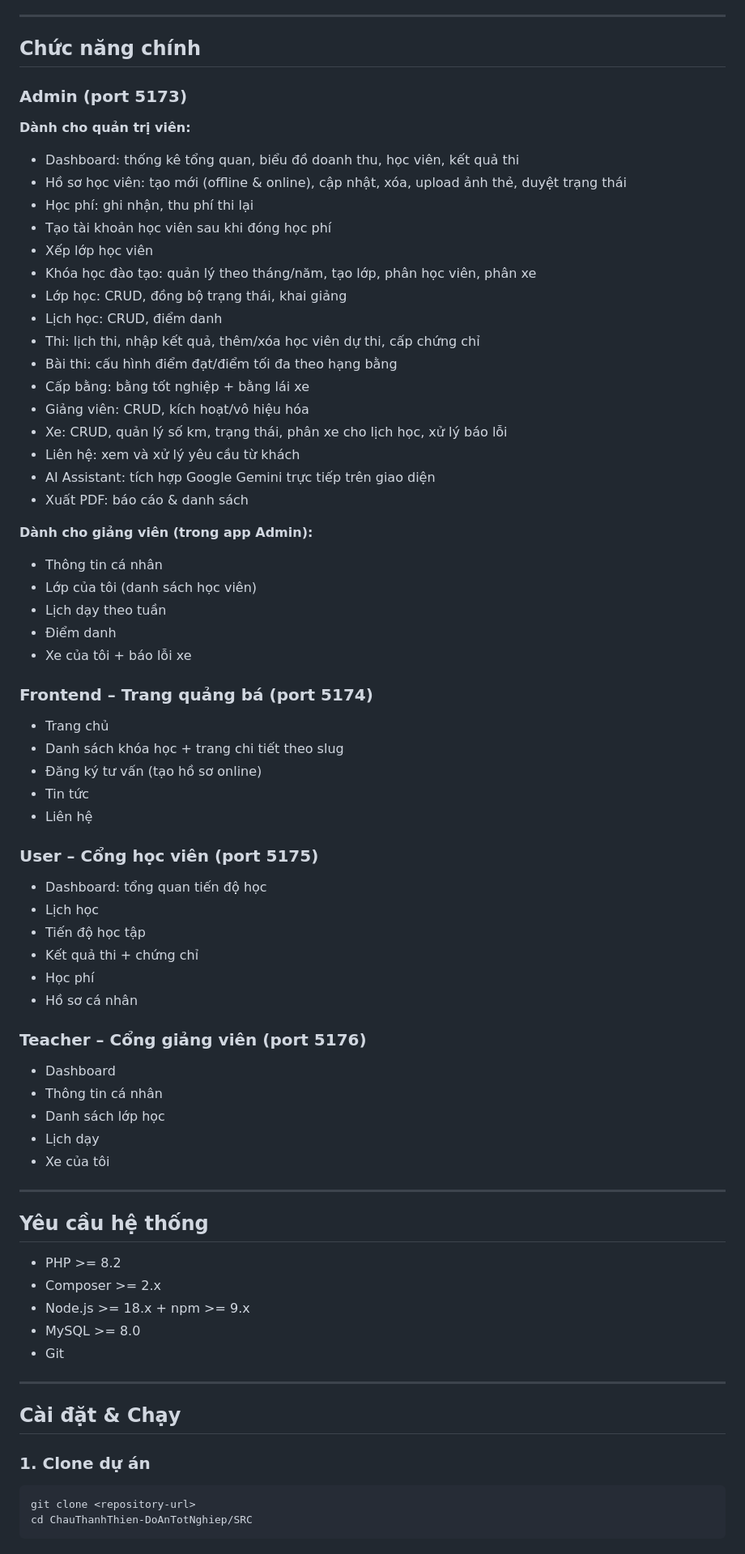
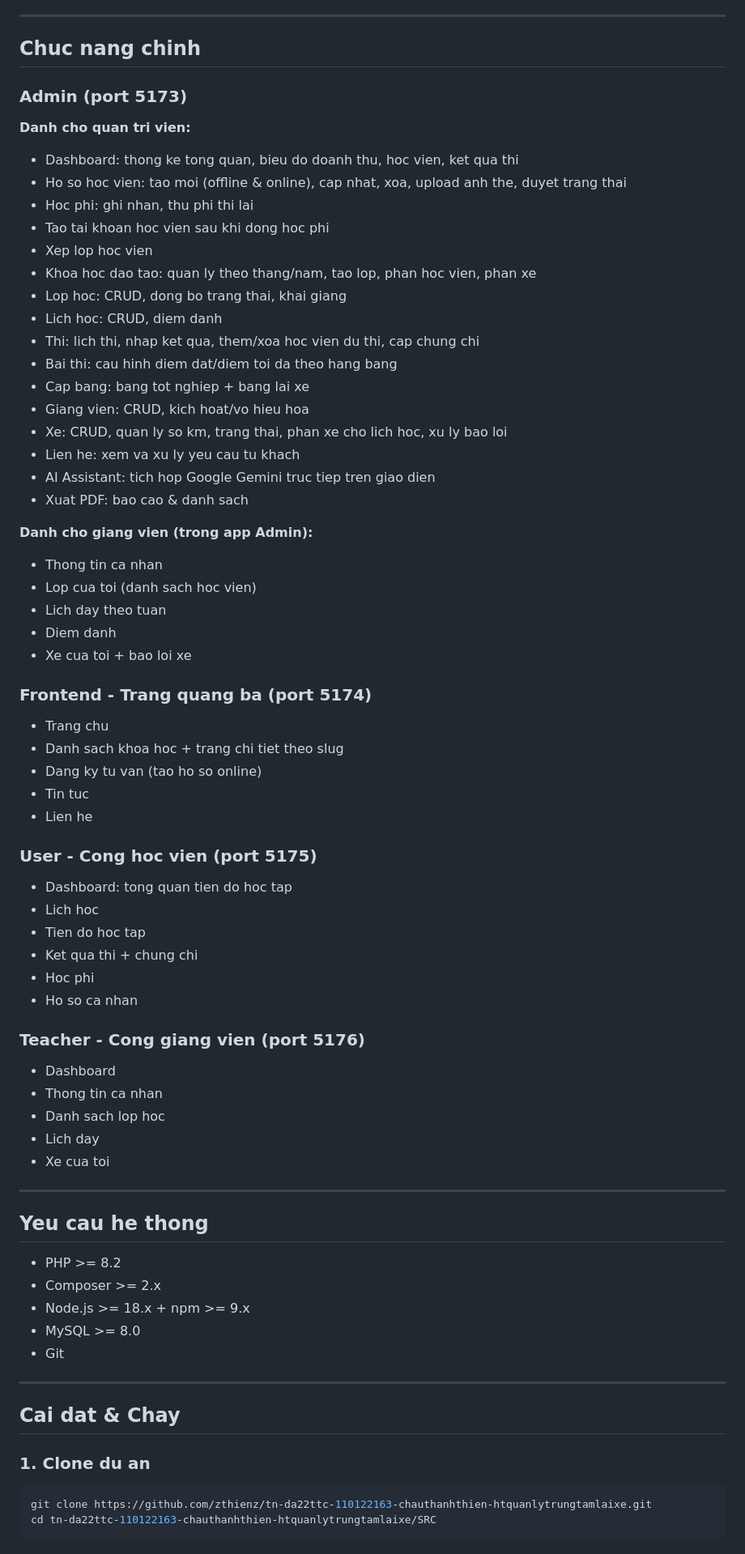
Before and after one commit to zthienz/tn-da22ttc-110122163-chauthanhthien-htquanlytrungtamlaixe, a Markdown page: SRC/README.md, the part around one of its changes. Shown at 81% size. Drawn GitHub-style.

Commit message:
fix README encoding - rewrite in no-accent Vietnamese

````diff
--- a/SRC/README.md
+++ b/SRC/README.md
@@ -66,60 +66,60 @@ SRC/
 
 ---
 
-## Chức năng chính
+## Chuc nang chinh
 
 ### Admin (port 5173)
 
-**Dành cho quản trị viên:**
-- Dashboard: thống kê tổng quan, biểu đồ doanh thu, học viên, kết quả thi
-- Hồ sơ học viên: tạo mới (offline & online), cập nhật, xóa, upload ảnh thẻ, duyệt trạng thái
-- Học phí: ghi nhận, thu phí thi lại
-- Tạo tài khoản học viên sau khi đóng học phí
-- Xếp lớp học viên
-- Khóa học đào tạo: quản lý theo tháng/năm, tạo lớp, phân học viên, phân xe
-- Lớp học: CRUD, đồng bộ trạng thái, khai giảng
-- Lịch học: CRUD, điểm danh
-- Thi: lịch thi, nhập kết quả, thêm/xóa học viên dự thi, cấp chứng chỉ
-- Bài thi: cấu hình điểm đạt/điểm tối đa theo hạng bằng
-- Cấp bằng: bằng tốt nghiệp + bằng lái xe
-- Giảng viên: CRUD, kích hoạt/vô hiệu hóa
-- Xe: CRUD, quản lý số km, trạng thái, phân xe cho lịch học, xử lý báo lỗi
-- Liên hệ: xem và xử lý yêu cầu từ khách
-- AI Assistant: tích hợp Google Gemini trực tiếp trên giao diện
-- Xuất PDF: báo cáo & danh sách
+**Danh cho quan tri vien:**
+- Dashboard: thong ke tong quan, bieu do doanh thu, hoc vien, ket qua thi
+- Ho so hoc vien: tao moi (offline & online), cap nhat, xoa, upload anh the, duyet trang thai
+- Hoc phi: ghi nhan, thu phi thi lai
+- Tao tai khoan hoc vien sau khi dong hoc phi
+- Xep lop hoc vien
+- Khoa hoc dao tao: quan ly theo thang/nam, tao lop, phan hoc vien, phan xe
+- Lop hoc: CRUD, dong bo trang thai, khai giang
+- Lich hoc: CRUD, diem danh
+- Thi: lich thi, nhap ket qua, them/xoa hoc vien du thi, cap chung chi
+- Bai thi: cau hinh diem dat/diem toi da theo hang bang
+- Cap bang: bang tot nghiep + bang lai xe
+- Giang vien: CRUD, kich hoat/vo hieu hoa
+- Xe: CRUD, quan ly so km, trang thai, phan xe cho lich hoc, xu ly bao loi
+- Lien he: xem va xu ly yeu cau tu khach
+- AI Assistant: tich hop Google Gemini truc tiep tren giao dien
+- Xuat PDF: bao cao & danh sach
 
-**Dành cho giảng viên (trong app Admin):**
-- Thông tin cá nhân
-- Lớp của tôi (danh sách học viên)
-- Lịch dạy theo tuần
-- Điểm danh
-- Xe của tôi + báo lỗi xe
+**Danh cho giang vien (trong app Admin):**
+- Thong tin ca nhan
+- Lop cua toi (danh sach hoc vien)
+- Lich day theo tuan
+- Diem danh
+- Xe cua toi + bao loi xe
 
-### Frontend – Trang quảng bá (port 5174)
-- Trang chủ
-- Danh sách khóa học + trang chi tiết theo slug
-- Đăng ký tư vấn (tạo hồ sơ online)
-- Tin tức
-- Liên hệ
+### Frontend - Trang quang ba (port 5174)
+- Trang chu
+- Danh sach khoa hoc + trang chi tiet theo slug
+- Dang ky tu van (tao ho so online)
+- Tin tuc
+- Lien he
 
-### User – Cổng học viên (port 5175)
-- Dashboard: tổng quan tiến độ học
-- Lịch học
-- Tiến độ học tập
-- Kết quả thi + chứng chỉ
-- Học phí
-- Hồ sơ cá nhân
+### User - Cong hoc vien (port 5175)
+- Dashboard: tong quan tien do hoc tap
+- Lich hoc
+- Tien do hoc tap
+- Ket qua thi + chung chi
+- Hoc phi
+- Ho so ca nhan
 
-### Teacher – Cổng giảng viên (port 5176)
+### Teacher - Cong giang vien (port 5176)
 - Dashboard
-- Thông tin cá nhân
-- Danh sách lớp học
-- Lịch dạy
-- Xe của tôi
+- Thong tin ca nhan
+- Danh sach lop hoc
+- Lich day
+- Xe cua toi
 
 ---
 
-## Yêu cầu hệ thống
+## Yeu cau he thong
 
 - PHP >= 8.2
 - Composer >= 2.x
@@ -129,12 +129,12 @@ SRC/
 
 ---
 
-## Cài đặt & Chạy
+## Cai dat & Chay
 
-### 1. Clone dự án
+### 1. Clone du an
 
 ```bash
-git clone <repository-url>
-cd ChauThanhThien-DoAnTotNghiep/SRC
+git clone https://github.com/zthienz/tn-da22ttc-110122163-chauthanhthien-htquanlytrungtamlaixe.git
+cd tn-da22ttc-110122163-chauthanhthien-htquanlytrungtamlaixe/SRC
 ```
 
````
Also changed, not shown: other parts of SRC/README.md (+68 -106 lines).
